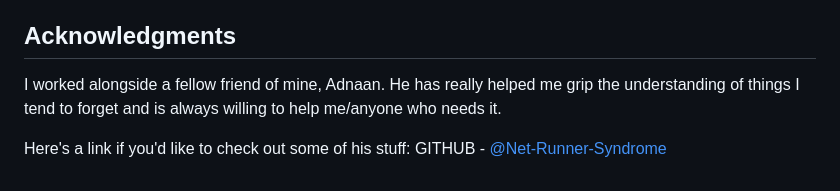
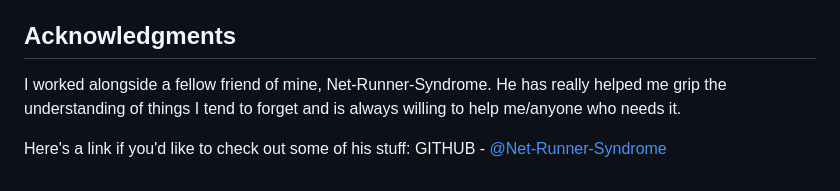
Before and after one commit to ashyb13/FM_Challenge1, a Markdown page: README.md, the part around the change. GitHub-like rendering.

```diff
--- a/README.md
+++ b/README.md
@@ -86,7 +86,7 @@ I still don't feel too confident with aligning my objects, especially when it co
 
 
 ## Acknowledgments
-I worked alongside a fellow friend of mine, Adnaan. He has really helped me grip the understanding of things I tend to forget and is always willing to help me/anyone who needs it.
+I worked alongside a fellow friend of mine, Net-Runner-Syndrome. He has really helped me grip the understanding of things I tend to forget and is always willing to help me/anyone who needs it.
 
 Here's a link if you'd like to check out some of his stuff:
 GITHUB - [@Net-Runner-Syndrome](https://github.com/Net-Runner-Syndrome)
```
